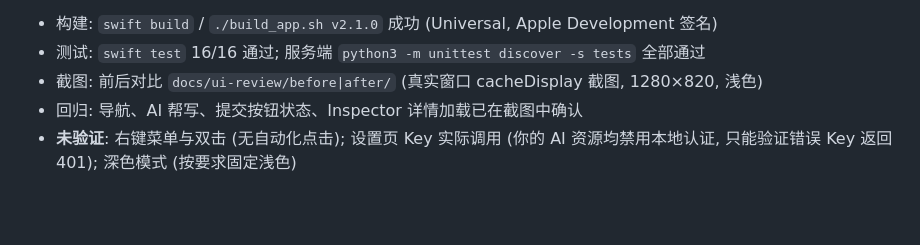
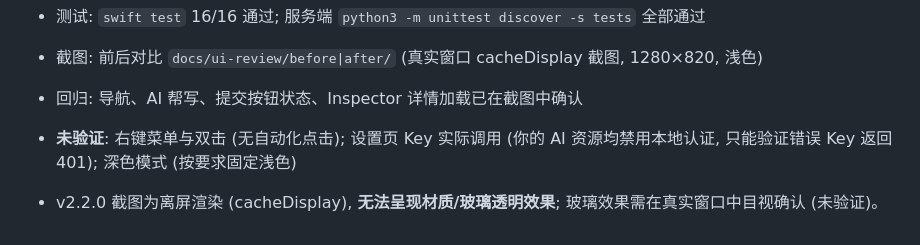
Before and after one commit to ZenoRewn/Azure_CasePilot, a Markdown page: docs/UI_VERIFICATION.md, the part around the change. Drawn GitHub-style; blank space fills up the shorter version.

```diff
--- a/docs/UI_VERIFICATION.md
+++ b/docs/UI_VERIFICATION.md
@@ -4,3 +4,5 @@
 - 截图: 前后对比 `docs/ui-review/before|after/` (真实窗口 cacheDisplay 截图, 1280×820, 浅色)
 - 回归: 导航、AI 帮写、提交按钮状态、Inspector 详情加载已在截图中确认
 - **未验证**: 右键菜单与双击 (无自动化点击); 设置页 Key 实际调用 (你的 AI 资源均禁用本地认证, 只能验证错误 Key 返回 401); 深色模式 (按要求固定浅色)
+
+- v2.2.0 截图为离屏渲染 (cacheDisplay), **无法呈现材质/玻璃透明效果**; 玻璃效果需在真实窗口中目视确认 (未验证)。
```
Also changed, not shown: README.md (+2 -2 lines), docs/UI_OPTIMIZATION_CHANGELOG.md (+6 -0 lines), docs/ui-review/after/create.png, 5 other files.
